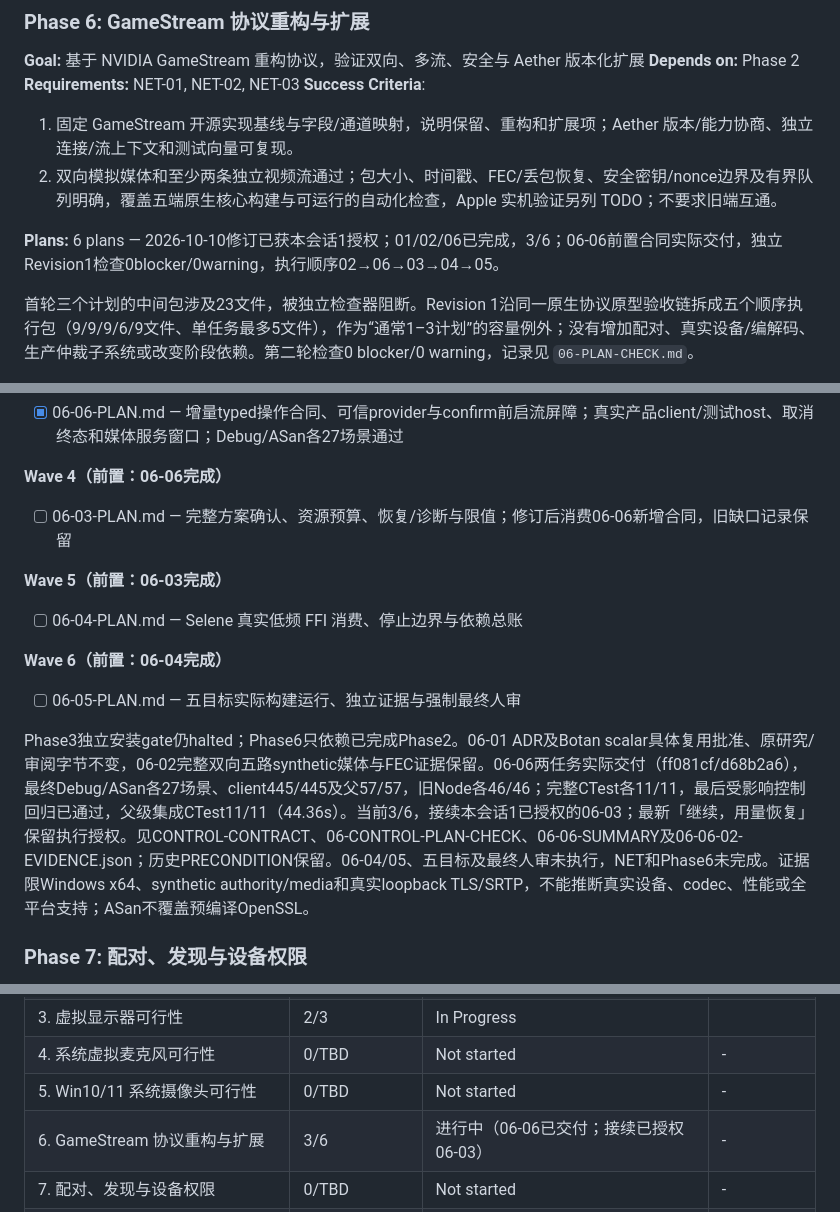
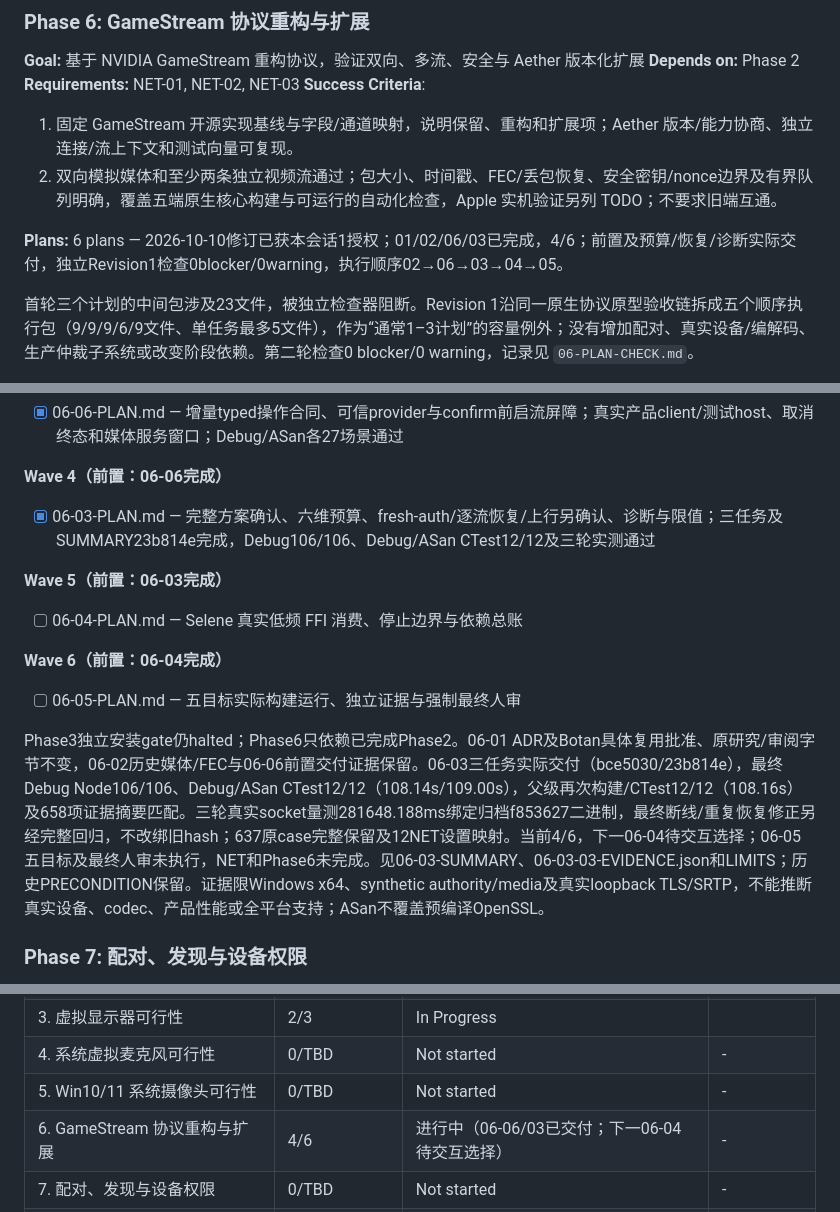
Before and after one commit to Jerry12228/Aether, a Markdown page: .planning/ROADMAP.md, 3 parts joined by grey strips. GitHub-like rendering.

```diff
--- a/.planning/ROADMAP.md
+++ b/.planning/ROADMAP.md
@@ -169,7 +169,7 @@
 1. 固定 GameStream 开源实现基线与字段/通道映射，说明保留、重构和扩展项；Aether 版本/能力协商、独立连接/流上下文和测试向量可复现。
 2. 双向模拟媒体和至少两条独立视频流通过；包大小、时间戳、FEC/丢包恢复、安全密钥/nonce边界及有界队列明确，覆盖五端原生核心构建与可运行的自动化检查，Apple 实机验证另列 TODO；不要求旧端互通。
 
-**Plans:** 6 plans — 2026-10-10修订已获本会话1授权；01/02/06已完成，3/6；06-06前置合同实际交付，独立Revision1检查0blocker/0warning，执行顺序02→06→03→04→05。
+**Plans:** 6 plans — 2026-10-10修订已获本会话1授权；01/02/06/03已完成，4/6；前置及预算/恢复/诊断实际交付，独立Revision1检查0blocker/0warning，执行顺序02→06→03→04→05。
 
 首轮三个计划的中间包涉及23文件，被独立检查器阻断。Revision 1沿同一原生协议原型验收链拆成五个顺序执行包（9/9/9/6/9文件、单任务最多5文件），作为“通常1–3计划”的容量例外；没有增加配对、真实设备/编解码、生产仲裁子系统或改变阶段依赖。第二轮检查0 blocker/0 warning，记录见 `06-PLAN-CHECK.md`。
 
@@ -187,7 +187,7 @@
 
 **Wave 4（前置：06-06完成）**
 
-- [ ] 06-03-PLAN.md — 完整方案确认、资源预算、恢复/诊断与限值；修订后消费06-06新增合同，旧缺口记录保留
+- [x] 06-03-PLAN.md — 完整方案确认、六维预算、fresh-auth/逐流恢复/上行另确认、诊断与限值；三任务及SUMMARY23b814e完成，Debug106/106、Debug/ASan CTest12/12及三轮实测通过
 
 **Wave 5（前置：06-03完成）**
 
@@ -197,7 +197,7 @@
 
 - [ ] 06-05-PLAN.md — 五目标实际构建运行、独立证据与强制最终人审
 
-Phase3独立安装gate仍halted；Phase6只依赖已完成Phase2。06-01 ADR及Botan scalar具体复用批准、原研究/审阅字节不变，06-02完整双向五路synthetic媒体与FEC证据保留。06-06两任务实际交付（ff081cf/d68b2a6），最终Debug/ASan各27场景、client445/445及父57/57，旧Node各46/46；完整CTest各11/11，最后受影响控制回归已通过，父级集成CTest11/11（44.36s）。当前3/6，接续本会话1已授权的06-03；最新「继续，用量恢复」保留执行授权。见CONTROL-CONTRACT、06-CONTROL-PLAN-CHECK、06-06-SUMMARY及06-06-02-EVIDENCE.json；历史PRECONDITION保留。06-04/05、五目标及最终人审未执行，NET和Phase6未完成。证据限Windows x64、synthetic authority/media和真实loopback TLS/SRTP，不能推断真实设备、codec、性能或全平台支持；ASan不覆盖预编译OpenSSL。
+Phase3独立安装gate仍halted；Phase6只依赖已完成Phase2。06-01 ADR及Botan具体复用批准、原研究/审阅字节不变，06-02历史媒体/FEC与06-06前置交付证据保留。06-03三任务实际交付（bce5030/23b814e），最终Debug Node106/106、Debug/ASan CTest12/12（108.14s/109.00s），父级再次构建/CTest12/12（108.16s）及658项证据摘要匹配。三轮真实socket量测281648.188ms绑定归档f853627二进制，最终断线/重复恢复修正另经完整回归，不改绑旧hash；637原case完整保留及12NET设置映射。当前4/6，下一06-04待交互选择；06-05五目标及最终人审未执行，NET和Phase6未完成。见06-03-SUMMARY、06-03-03-EVIDENCE.json和LIMITS；历史PRECONDITION保留。证据限Windows x64、synthetic authority/media及真实loopback TLS/SRTP，不能推断真实设备、codec、产品性能或全平台支持；ASan不覆盖预编译OpenSSL。
 
 ### Phase 7: 配对、发现与设备权限
 
@@ -654,7 +654,7 @@ Phase3独立安装gate仍halted；Phase6只依赖已完成Phase2。06-01 ADR及B
 | 3. 虚拟显示器可行性 | 2/3 | In Progress|  |
 | 4. 系统虚拟麦克风可行性 | 0/TBD | Not started | - |
 | 5. Win10/11 系统摄像头可行性 | 0/TBD | Not started | - |
-| 6. GameStream 协议重构与扩展 | 3/6 | 进行中（06-06已交付；接续已授权06-03） | - |
+| 6. GameStream 协议重构与扩展 | 4/6 | 进行中（06-06/03已交付；下一06-04待交互选择） | - |
 | 7. 配对、发现与设备权限 | 0/TBD | Not started | - |
 | 8. 持久实例登记与应用生命周期 | 0/TBD | Not started | - |
 | 9. Windows 捕获与 H.264 基础流 | 0/TBD | Not started | - |
```
Also changed, not shown: .planning/STATE.md (+14 -12 lines), 1 other file.
